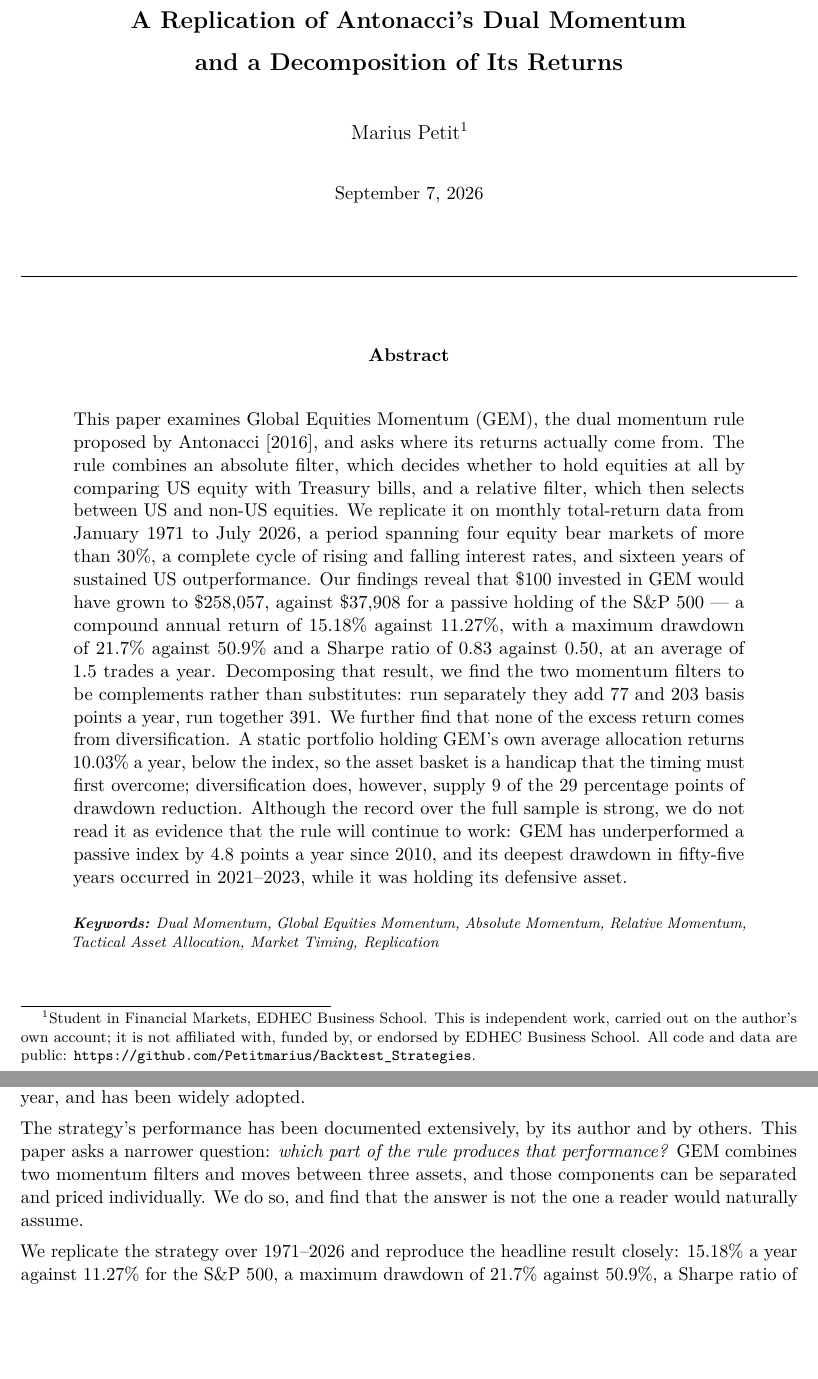
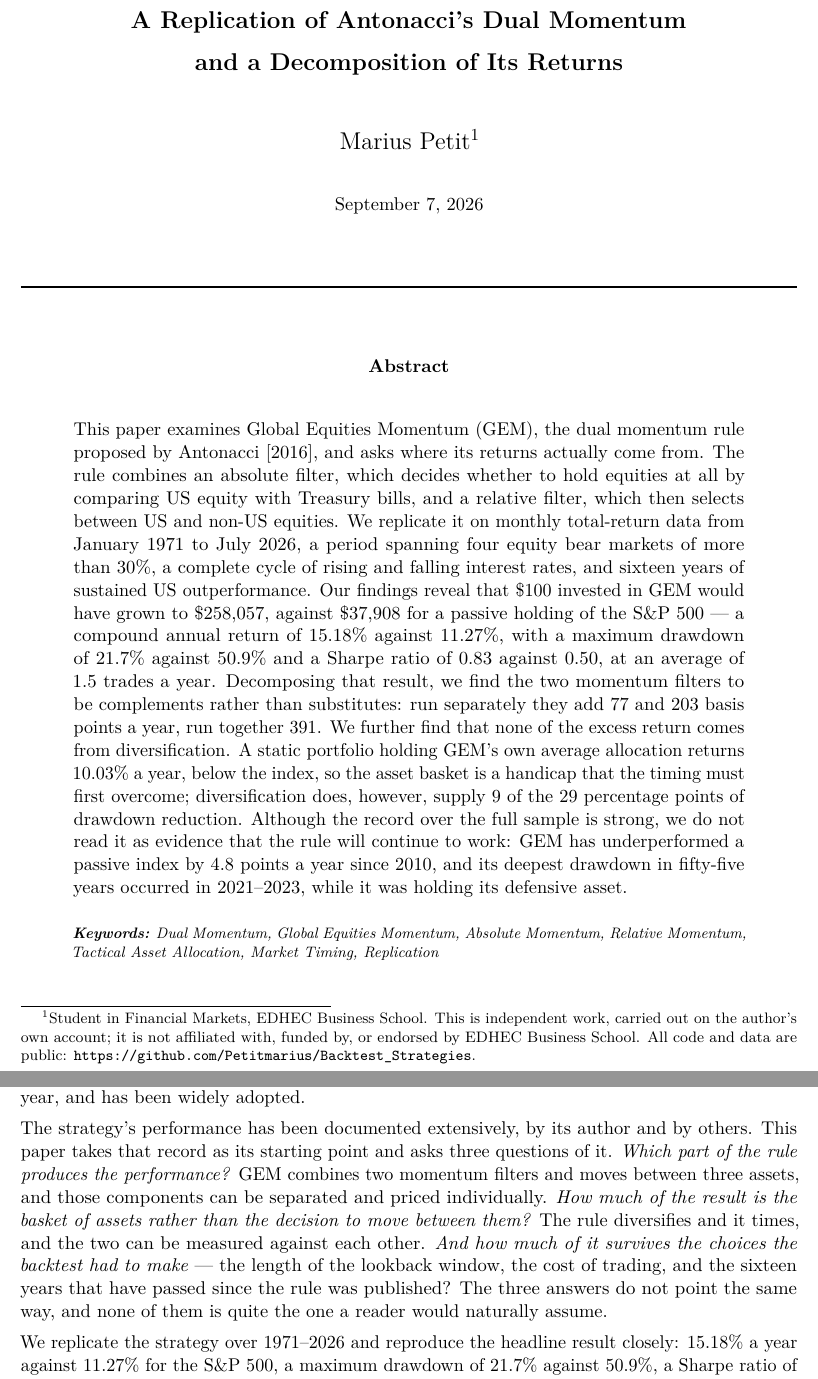
Before and after one commit to Petitmarius/Backtest_Strategies, a LaTeX document (paper/Petit_2026_Global_Equities_Momentum.tex): two parts of pages 1 and 2 of 21, joined at a grey line, cut so that both start at the same text, the shorter picture padded with empty space. Compiled offline with pdfLaTeX.

Commit message:
Intro recadrée sur trois questions, nom agrandi, PDF renommé
Le deuxième paragraphe de l'introduction annonçait une seule question alors
que le papier en traite trois : la décomposition des deux filtres, la part
d'allocation contre la part de timing, et la robustesse (fenêtre, coûts,
période depuis publication).

Le manuscrit prend le nom du PDF diffusé : tectonic dérive le nom de sortie
de celui de la source, il n'a pas d'option --outfile.

Ajout des propriétés du document (titre, auteur, mots-clés) lues par les
visionneuses et les gestionnaires de références.

Co-Authored-By: Claude Opus 5 <noreply@anthropic.com>
Claude-Session: https://claude.ai/code/session_017MFJd7iz2jqCRjfZwTnaNv

```diff
--- a/paper/gem.tex
+++ b/paper/Petit_2026_Global_Equities_Momentum.tex
@@ -62,8 +75,10 @@
   \vspace{0.2em}
   {\Large\bfseries and a Decomposition of Its Returns\par}
 
-  \vspace{2.0em}
-  {\large Marius Petit\footnotemark[1]\par}
+  \vspace{2.2em}
+  % One step up from the running text, one step below the subtitle, and set
+  % in regular weight so it does not compete with the bold lines above it.
+  {\Large Marius Petit\footnotemark[1]\par}
 
   \vspace{1.6em}
   {\normalsize \today\par}
@@ -127,10 +142,17 @@ drawdowns. The rule is simple enough to run in a spreadsheet, trades roughly
 once or twice a year, and has been widely adopted.
 
 The strategy's performance has been documented extensively, by its author and
-by others. This paper asks a narrower question: \emph{which part of the rule
-produces that performance?} GEM combines two momentum filters and moves between
-three assets, and those components can be separated and priced individually. We
-do so, and find that the answer is not the one a reader would naturally assume.
+by others. This paper takes that record as its starting point and asks three
+questions of it. \emph{Which part of the rule produces the performance?} GEM
+combines two momentum filters and moves between three assets, and those
+components can be separated and priced individually. \emph{How much of the
+result is the basket of assets rather than the decision to move between them?}
+The rule diversifies and it times, and the two can be measured against each
+other. \emph{And how much of it survives the choices the backtest had to
+make} --- the length of the lookback window, the cost of trading, and the
+sixteen years that have passed since the rule was published? The three answers
+do not point the same way, and none of them is quite the one a reader would
+naturally assume.
 
 We replicate the strategy over 1971--2026 and reproduce the headline result
 closely: 15.18\% a year against 11.27\% for the S\&P 500, a maximum drawdown of
```
Also changed, not shown: CLAUDE.md (+3 -2 lines), paper/OUTLINE.md (+1 -1 lines), paper/Petit_2026_Global_Equities_Momentum.tex (13 more changed lines), 2 other files.
